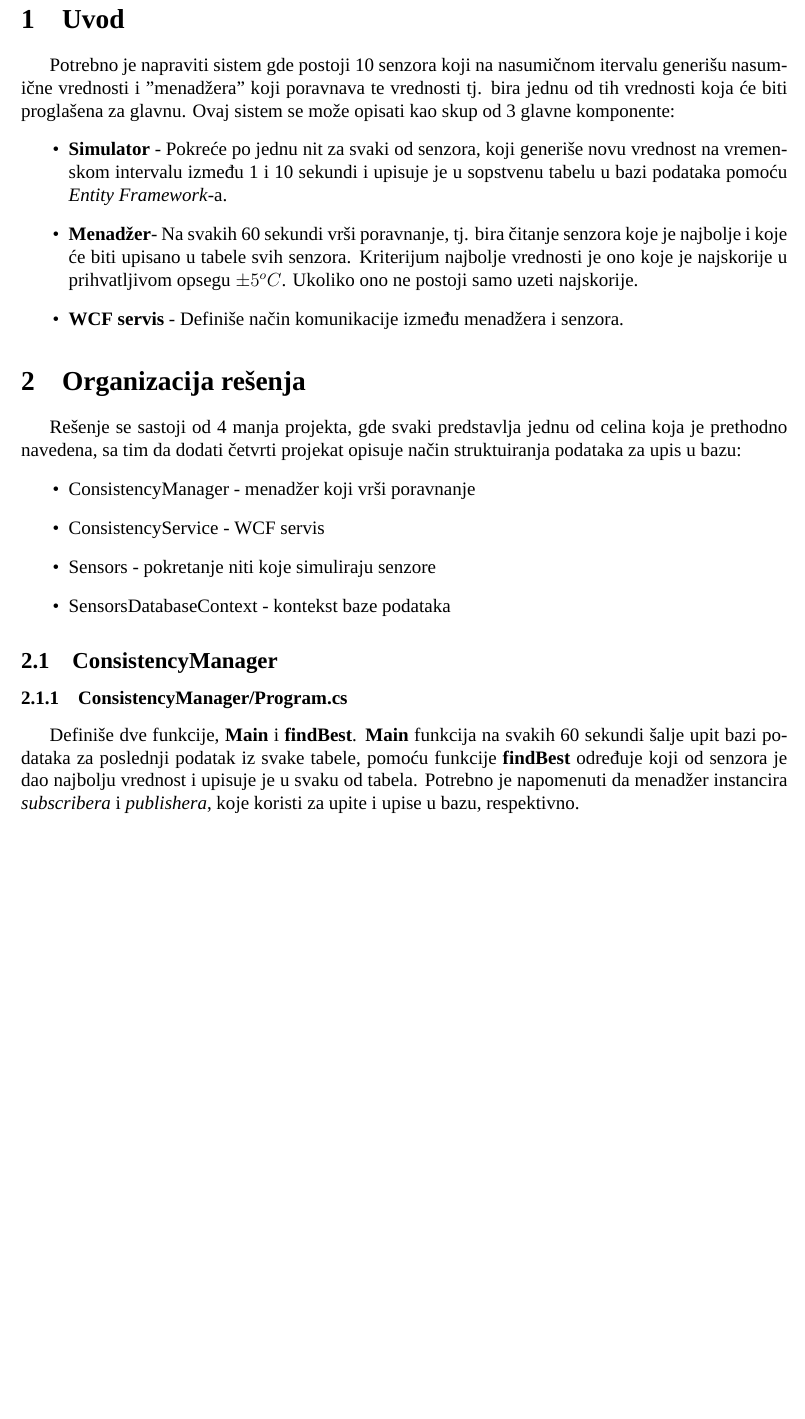
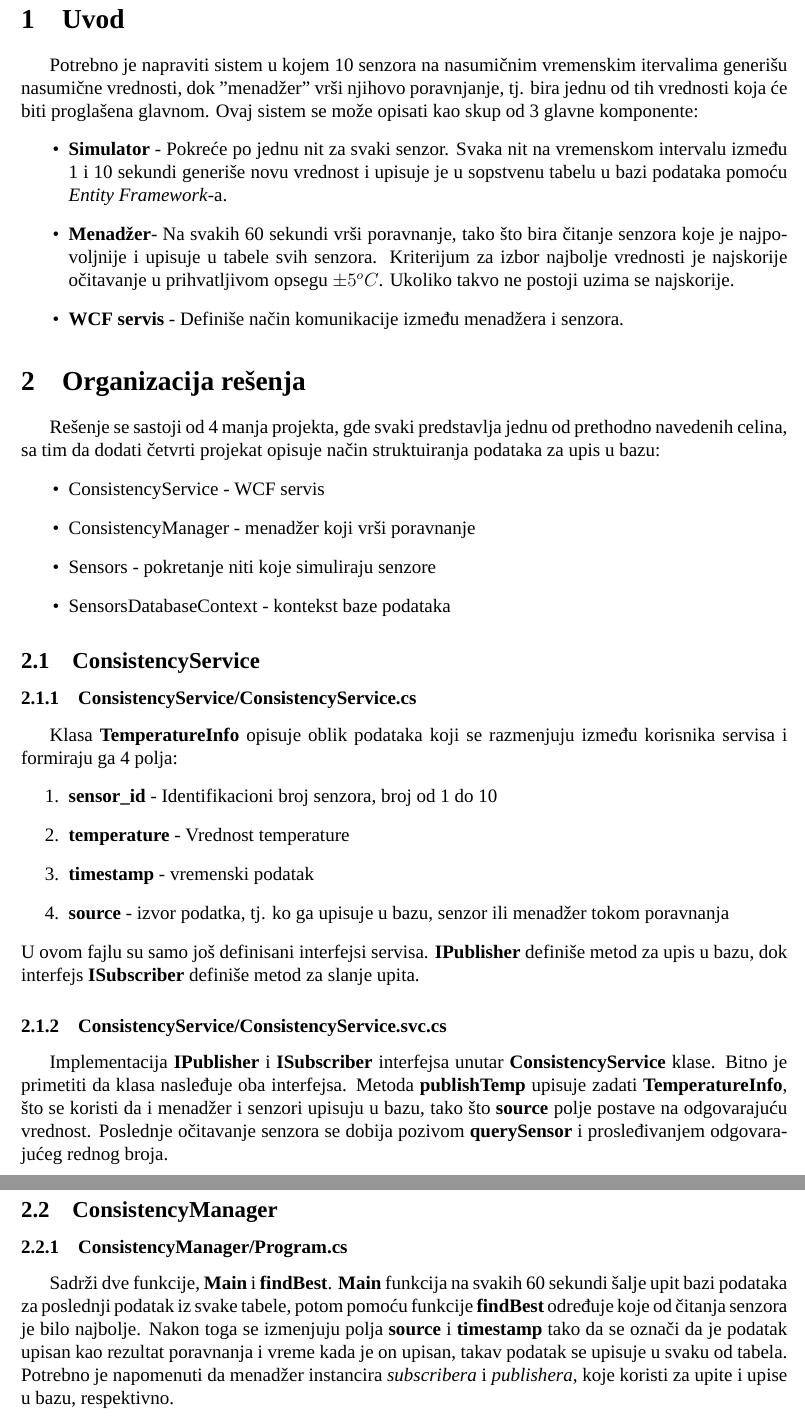
Before and after one commit to crnicavic/drus, a LaTeX document (projekat/dokumentacija/doc.tex): part of page 2 of 2 before the commit and two parts of pages 2 and 3 of 3 after it, the two joined at a grey line, cut so that both start at the same text, the shorter picture padded with empty space. Compiled offline with XeLaTeX; a missing font is replaced by an installed copy or a similar font.

Commit message:
halfway there?

```diff
--- a/projekat/dokumentacija/doc.tex
+++ b/projekat/dokumentacija/doc.tex
@@ -12,6 +12,7 @@
 \usepackage{caption}
 \usepackage{graphicx}
 \usepackage{fontspec}
+\usepackage{hyperref}
 \usepackage{listings}
 \usepackage{color}
 \usepackage[T1]{fontenc}
@@ -78,41 +79,67 @@ backgroundcolor=\color{white},
 \tableofcontents
 \break
 \section{Uvod}
-Potrebno je napraviti sistem gde postoji 10 senzora koji na nasumičnom itervalu
-generišu nasumične vrednosti i "menadžera" koji poravnava te vrednosti tj. bira
-jednu od tih vrednosti koja će biti proglašena za glavnu. Ovaj sistem se može
-opisati kao skup od 3 glavne komponente:
+Potrebno je napraviti sistem u kojem 10 senzora na nasumičnim vremenskim itervalima
+generišu nasumične vrednosti, dok "menadžer" vrši njihovo poravnjanje, tj. bira
+jednu od tih vrednosti koja će biti proglašena glavnom.
+Ovaj sistem se može opisati kao skup od 3 glavne komponente:
 \begin{itemize}
-	\item \textbf{Simulator} - Pokreće po jednu nit za svaki od senzora, koji generiše
-		novu vrednost na vremenskom intervalu između 1 i 10 sekundi i upisuje je
-		u sopstvenu tabelu u bazi podataka pomoću \textit{Entity Framework}-a.
-	\item \textbf{Menadžer}- Na svakih 60 sekundi vrši poravnanje, tj. bira
-		čitanje senzora koje je najbolje i koje će biti upisano u tabele svih
-		senzora.
-		Kriterijum najbolje vrednosti je ono koje je najskorije u prihvatljivom
-		opsegu $\pm5^oC$. Ukoliko ono ne postoji samo uzeti najskorije.
+	\item \textbf{Simulator} - Pokreće po jednu nit za svaki senzor.
+		Svaka nit na vremenskom intervalu između 1 i 10 sekundi generiše novu
+		vrednost i  upisuje je u sopstvenu tabelu u bazi podataka pomoću
+		\textit{Entity Framework}-a.
+	\item \textbf{Menadžer}- Na svakih 60 sekundi vrši poravnanje, tako što bira
+		čitanje senzora koje je najpovoljnije i upisuje u tabele svih senzora.
+		Kriterijum za izbor najbolje vrednosti je najskorije očitavanje u
+		prihvatljivom opsegu $\pm5^oC$.
+		Ukoliko takvo ne postoji uzima se najskorije.
 	\item \textbf{WCF servis} - Definiše način komunikacije između menadžera i
 		senzora.
 \end{itemize}
 \section{Organizacija rešenja}
-Rešenje se sastoji od 4 manja projekta, gde svaki predstavlja jednu od celina
-koja je prethodno navedena, sa tim da dodati četvrti projekat opisuje način
+Rešenje se sastoji od 4 manja projekta, gde svaki predstavlja jednu od prethodno
+navedenih celina, sa tim da dodati četvrti projekat opisuje način
 struktuiranja podataka za upis u bazu:
 \begin{itemize}
+	\item ConsistencyService - WCF servis
 	\item ConsistencyManager - menadžer koji vrši poravnanje
-	\item ConsistencyService - WCF servis
 	\item Sensors - pokretanje niti koje simuliraju senzore
 	\item SensorsDatabaseContext - kontekst baze podataka
 \end{itemize}
+\subsection{ConsistencyService}
+\subsubsection{ConsistencyService/ConsistencyService.cs} \label{sec:servicecs}
+Klasa \textbf{TemperatureInfo} opisuje oblik podataka koji se razmenjuju između
+korisnika servisa i formiraju ga 4 polja:
+\begin{enumerate}
+	\item \textbf{sensor\_id} - Identifikacioni broj senzora, broj od 1 do 10
+	\item \textbf{temperature} - Vrednost temperature
+	\item \textbf{timestamp} - vremenski podatak
+	\item \textbf{source} - izvor podatka, tj. ko ga upisuje u bazu, senzor ili
+		menadžer tokom poravnanja
+\end{enumerate}
+U ovom fajlu su samo još definisani interfejsi servisa. \textbf{IPublisher}
+definiše metod za upis u bazu, dok interfejs \textbf{ISubscriber} definiše metod
+za slanje upita.
+\subsubsection{ConsistencyService/ConsistencyService.svc.cs}
+Implementacija \textbf{IPublisher} i \textbf{ISubscriber} interfejsa unutar
+\textbf{ConsistencyService} klase.
+Bitno je primetiti da klasa nasleđuje oba interfejsa.
+Metoda \textbf{publishTemp} upisuje zadati \textbf{TemperatureInfo}, što se
+koristi da i menadžer i senzori upisuju u bazu, tako što \textbf{source} polje
+postave na odgovarajuću vrednost.
+Poslednje očitavanje senzora se dobija pozivom \textbf{querySensor} i
+prosleđivanjem odgovarajućeg rednog broja.
+
+
 \subsection{ConsistencyManager}
 \subsubsection{ConsistencyManager/Program.cs}
-Definiše dve funkcije, \textbf{Main} i \textbf{findBest}.
+Sadrži dve funkcije, \textbf{Main} i \textbf{findBest}.
 \textbf{Main} funkcija na svakih 60 sekundi šalje upit bazi podataka za
-poslednji podatak iz svake tabele, pomoću funkcije \textbf{findBest} određuje
-koji od senzora je dao najbolju vrednost i upisuje je u svaku od tabela.
+poslednji podatak iz svake tabele, potom pomoću funkcije \textbf{findBest}
+određuje koje od čitanja senzora je bilo najbolje.
+Nakon toga se izmenjuju polja \textbf{source} i \textbf{timestamp} tako da se
+označi da je podatak upisan kao rezultat poravnanja i vreme kada je on upisan,
+takav podatak se upisuje u svaku od tabela.
 Potrebno je napomenuti da menadžer instancira \textit{subscribera} i
 \textit{publishera}, koje koristi za upite i upise u bazu, respektivno.
-\subsection{ConsistencyService}
-\subsubsection{ConsistencyService/ConsistencyService.cs}
-
 \end{document}
```
Also changed, not shown: projekat/dokumentacija/doc.pdf.
